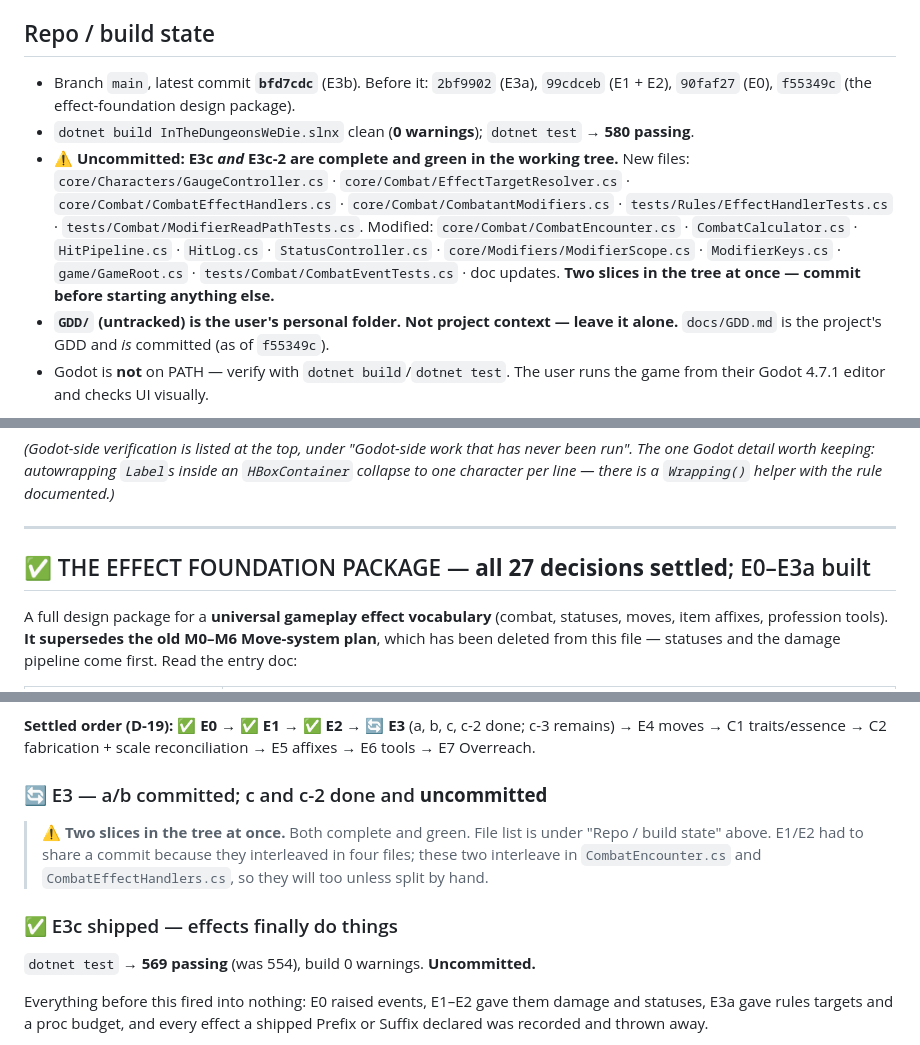
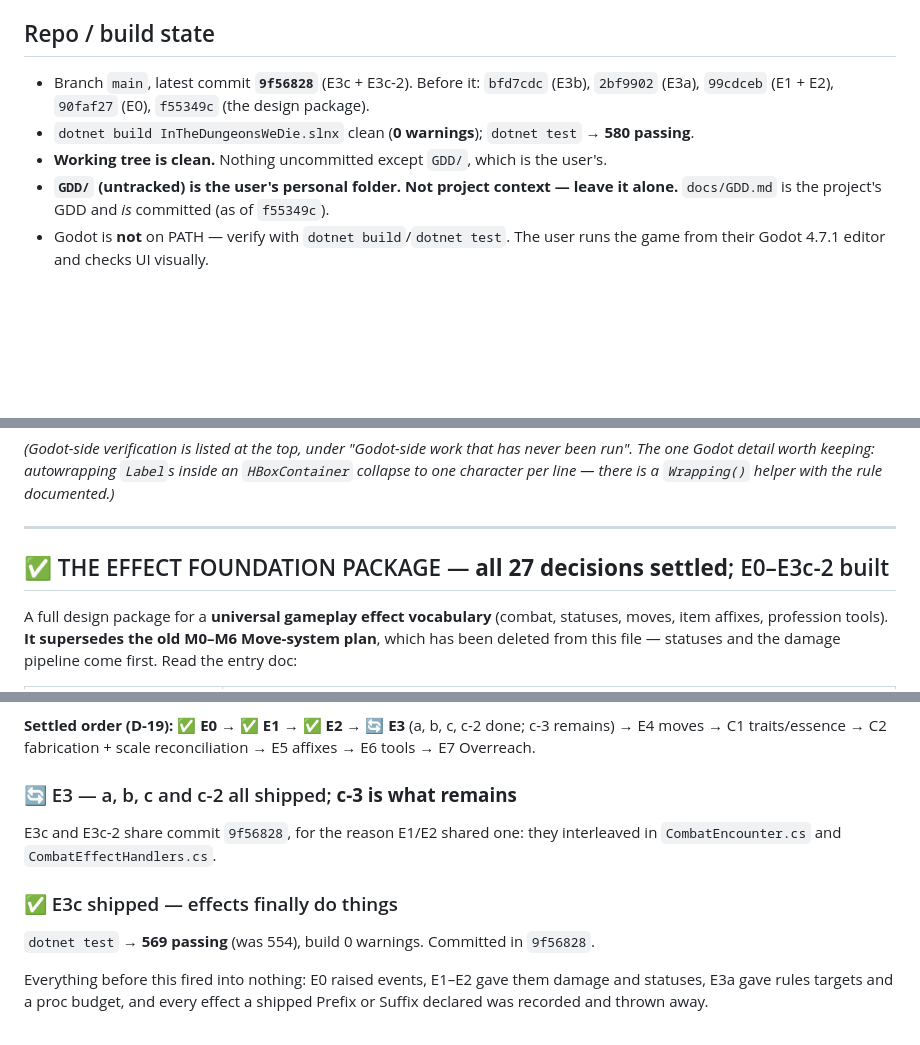
Before and after one commit to ForgottenTheory/In-The-Dungeons-We-Die, a Markdown page: HANDOFF.md, 3 parts joined by grey strips. GitHub-like rendering; blank space fills up the shorter version.

Commit message:
Docs: HANDOFF reflects the committed state
The E3c/E3c-2 commit left the handoff claiming its own work was uncommitted,
which is the one thing that doc must never get wrong.

Co-Authored-By: Claude Opus 5 <noreply@anthropic.com>

```diff
--- a/HANDOFF.md
+++ b/HANDOFF.md
@@ -7,17 +7,10 @@ planned, and the unresolved questions. Read it before `PROJECT_STATE.md` / `SYST
 `DECISIONS.md` / `ROADMAP.md`.
 
 ## Repo / build state
-- Branch `main`, latest commit **`bfd7cdc`** (E3b). Before it: `2bf9902` (E3a),
-  `99cdceb` (E1 + E2), `90faf27` (E0), `f55349c` (the effect-foundation design package).
+- Branch `main`, latest commit **`9f56828`** (E3c + E3c-2). Before it: `bfd7cdc` (E3b),
+  `2bf9902` (E3a), `99cdceb` (E1 + E2), `90faf27` (E0), `f55349c` (the design package).
 - `dotnet build InTheDungeonsWeDie.slnx` clean (**0 warnings**); `dotnet test` → **580 passing**.
-- ⚠ **Uncommitted: E3c *and* E3c-2 are complete and green in the working tree.** New files:
-  `core/Characters/GaugeController.cs` · `core/Combat/EffectTargetResolver.cs` ·
-  `core/Combat/CombatEffectHandlers.cs` · `core/Combat/CombatantModifiers.cs` ·
-  `tests/Rules/EffectHandlerTests.cs` · `tests/Combat/ModifierReadPathTests.cs`.
-  Modified: `core/Combat/CombatEncounter.cs` · `CombatCalculator.cs` · `HitPipeline.cs` ·
-  `HitLog.cs` · `StatusController.cs` · `core/Modifiers/ModifierScope.cs` ·
-  `ModifierKeys.cs` · `game/GameRoot.cs` · `tests/Combat/CombatEventTests.cs` · doc updates.
-  **Two slices in the tree at once — commit before starting anything else.**
+- **Working tree is clean.** Nothing uncommitted except `GDD/`, which is the user's.
 - **`GDD/` (untracked) is the user's personal folder. Not project context — leave it alone.**
   `docs/GDD.md` is the project's GDD and *is* committed (as of `f55349c`).
 - Godot is **not** on PATH — verify with `dotnet build`/`dotnet test`. The user runs the game
@@ -75,7 +68,7 @@ one character per line — there is a `Wrapping()` helper with the rule document
 
 ---
 
-## ✅ THE EFFECT FOUNDATION PACKAGE — **all 27 decisions settled**; E0–E3a built
+## ✅ THE EFFECT FOUNDATION PACKAGE — **all 27 decisions settled**; E0–E3c-2 built
 
 A full design package for a **universal gameplay effect vocabulary** (combat, statuses, moves,
 item affixes, profession tools). **It supersedes the old M0–M6 Move-system plan**, which has
@@ -102,16 +95,14 @@ been deleted from this file — statuses and the damage pipeline come first. Rea
 remains) → E4 moves → C1 traits/essence → C2 fabrication + scale reconciliation → E5 affixes →
 E6 tools → E7 Overreach.
 
-### 🔄 E3 — a/b committed; c and c-2 done and **uncommitted**
+### 🔄 E3 — a, b, c and c-2 all shipped; **c-3 is what remains**
 
-> ⚠ **Two slices in the tree at once.** Both complete and green. File list is under
-> "Repo / build state" above. E1/E2 had to share a commit because they interleaved in four
-> files; these two interleave in `CombatEncounter.cs` and `CombatEffectHandlers.cs`, so they
-> will too unless split by hand.
+E3c and E3c-2 share commit `9f56828`, for the reason E1/E2 shared one: they interleaved in
+`CombatEncounter.cs` and `CombatEffectHandlers.cs`.
 
 ### ✅ E3c shipped — effects finally do things
 
-`dotnet test` → **569 passing** (was 554), build 0 warnings. **Uncommitted.**
+`dotnet test` → **569 passing** (was 554), build 0 warnings. Committed in `9f56828`.
 
 Everything before this fired into nothing: E0 raised events, E1–E2 gave them damage and
 statuses, E3a gave rules targets and a proc budget, and every effect a shipped Prefix or Suffix
```
Also changed, not shown: other parts of HANDOFF.md (+2 -2 lines).
